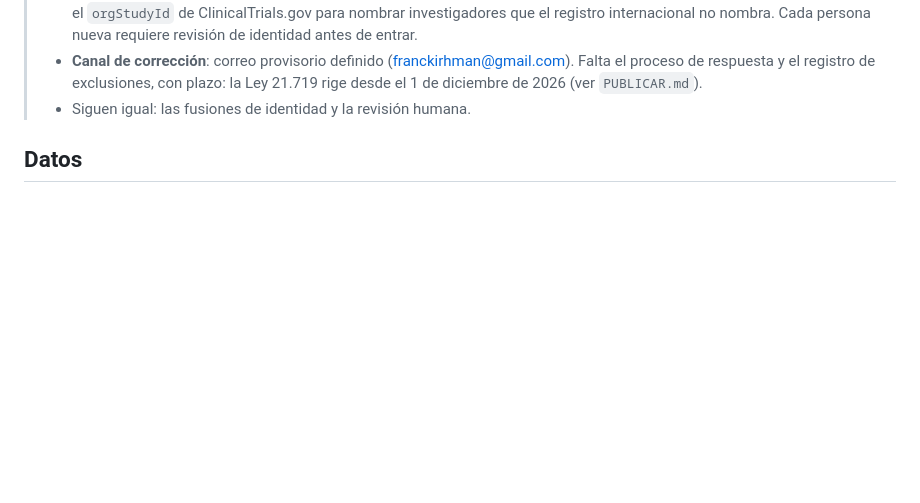
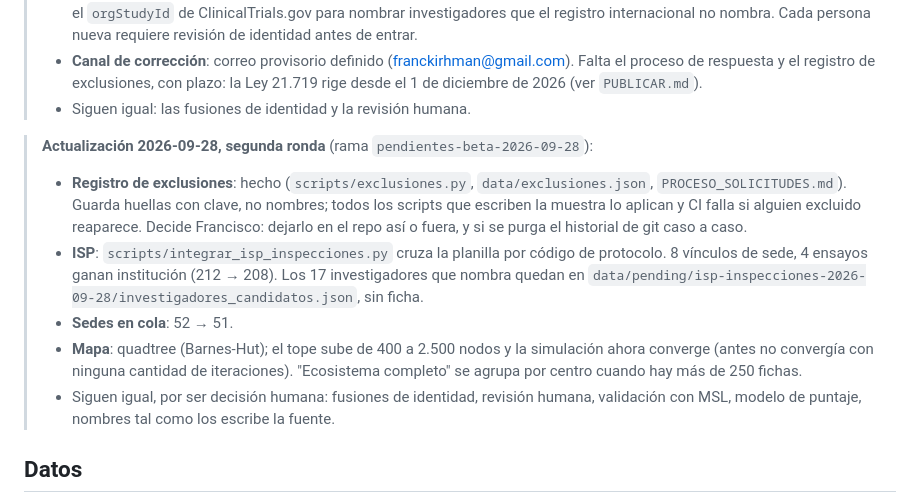
Before and after one commit to FranciscoKirhman/kol-radar, a Markdown page: PENDIENTES_BETA.md, the part around the change. Drawn GitHub-style; blank space fills up the shorter version.

Commit message:
Record what the second round of beta pending items resolved
Co-Authored-By: Claude Opus 5.5 <noreply@anthropic.com>

```diff
--- a/PENDIENTES_BETA.md
+++ b/PENDIENTES_BETA.md
@@ -26,6 +26,21 @@ Fecha de corte: 2026-09-10.
 >   respuesta y el registro de exclusiones, con plazo: la Ley 21.719 rige desde el 1 de diciembre de
 >   2026 (ver `PUBLICAR.md`).
 > - Siguen igual: las fusiones de identidad y la revisión humana.
+
+> **Actualización 2026-09-28, segunda ronda** (rama `pendientes-beta-2026-09-28`):
+> - **Registro de exclusiones**: hecho (`scripts/exclusiones.py`, `data/exclusiones.json`,
+>   `PROCESO_SOLICITUDES.md`). Guarda huellas con clave, no nombres; todos los scripts que escriben
+>   la muestra lo aplican y CI falla si alguien excluido reaparece. Decide Francisco: dejarlo en el
+>   repo así o fuera, y si se purga el historial de git caso a caso.
+> - **ISP**: `scripts/integrar_isp_inspecciones.py` cruza la planilla por código de protocolo. 8
+>   vínculos de sede, 4 ensayos ganan institución (212 → 208). Los 17 investigadores que nombra
+>   quedan en `data/pending/isp-inspecciones-2026-09-28/investigadores_candidatos.json`, sin ficha.
+> - **Sedes en cola**: 52 → 51.
+> - **Mapa**: quadtree (Barnes-Hut); el tope sube de 400 a 2.500 nodos y la simulación ahora
+>   converge (antes no convergía con ninguna cantidad de iteraciones). "Ecosistema completo" se
+>   agrupa por centro cuando hay más de 250 fichas.
+> - Siguen igual, por ser decisión humana: fusiones de identidad, revisión humana, validación con
+>   MSL, modelo de puntaje, nombres tal como los escribe la fuente.
 
 ## Datos
 
```
